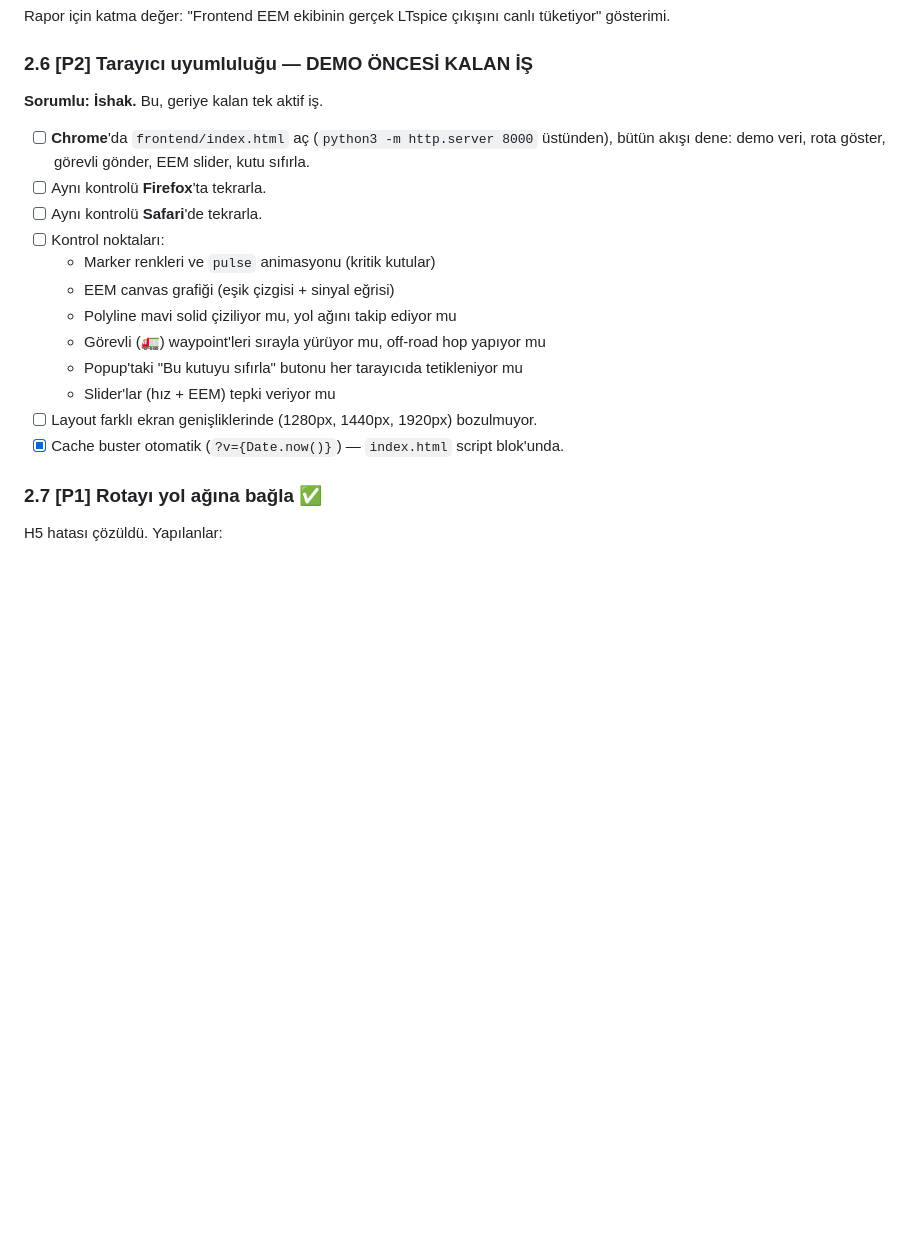
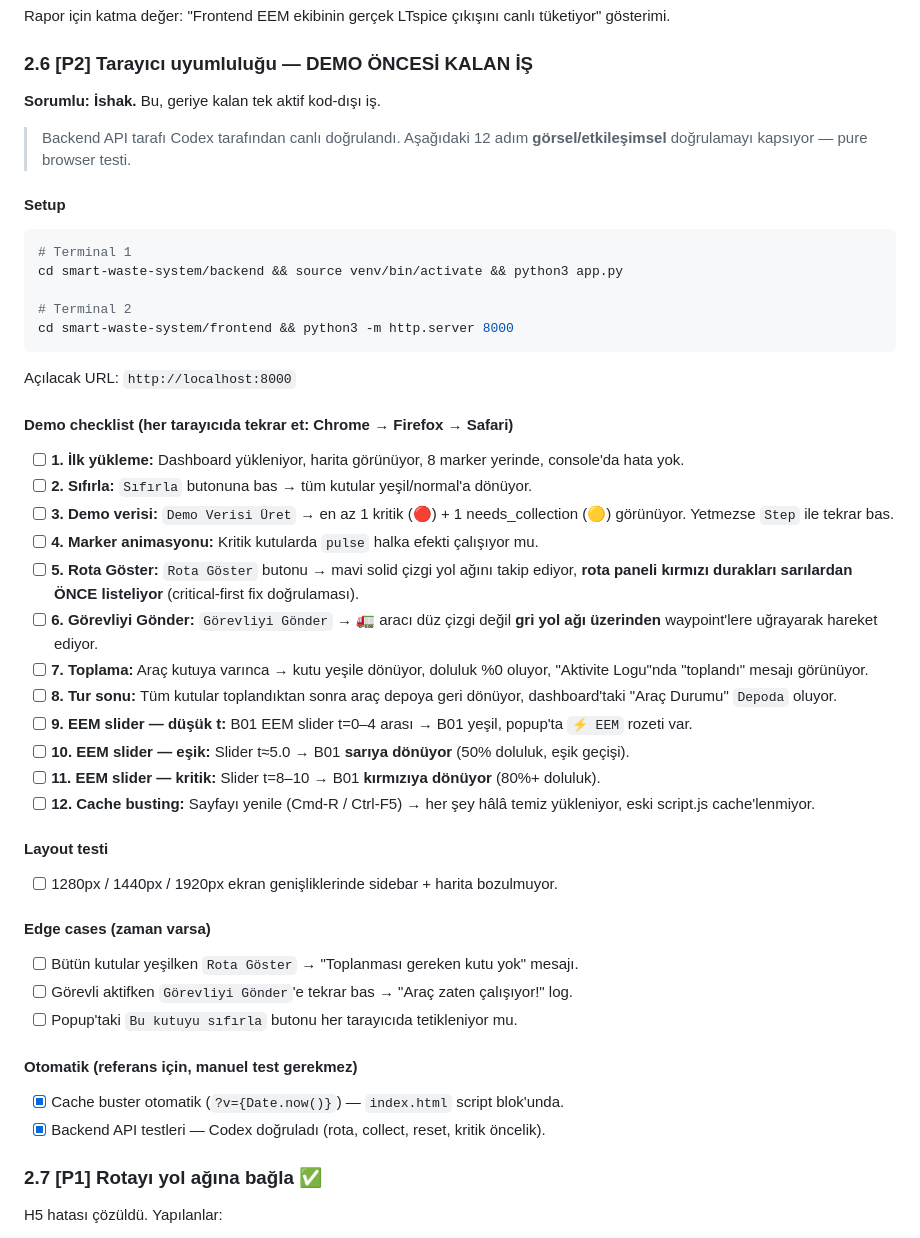
Before and after one commit to semihbekdas/takimprojesi, a Markdown page: smart-waste-system/docs/TAKIM_GOREVLERI.md, the part around one of its changes. Drawn GitHub-style; blank space fills up the shorter version.

Commit message:
docs: Codex'in 12 adımlık demo checklist'i + API legacy notu
TAKIM_GOREVLERI §2.6 (İshak'ın tarayıcı testi) yeniden yazıldı:
- Codex'in canlı doğrulamasındaki 12 adımlık demo akışı tam
  liste olarak eklendi (setup → check → demo → EEM → cache).
- Her tarayıcı için aynı 12 adım tekrar edilecek.
- 3 ek edge case + layout testi.
- Otomatik veya backend tarafında doğrulanmış maddeler ✅ olarak
  işaretlendi, manuel test gerekmediği belirtildi.

§4 Demo Hazırlığı:
- D1 İshak'ın §2.6'ya yönlendiriyor.
- "Backend API doğrulama notu (Codex)" alt-bölümü eklendi:
  Codex'in canlı test sonuçları + /api/route legacy uyarısı.
- Her kişi için tek satırlık net not (Semih/Ulaş/İshak).

api_documentation.md /api/route bölümü:
- /api/route ⚠️ Legacy işaretlendi (critical-first yok).
- /api/route/road ✅ Kanonik demo endpoint olarak vurgulandı.

````diff
--- a/smart-waste-system/docs/TAKIM_GOREVLERI.md
+++ b/smart-waste-system/docs/TAKIM_GOREVLERI.md
@@ -105,20 +105,51 @@ Rapor için katma değer: "Frontend EEM ekibinin gerçek LTspice çıkışını
 
 ### 2.6 [P2] Tarayıcı uyumluluğu — DEMO ÖNCESİ KALAN İŞ
 
-**Sorumlu: İshak.** Bu, geriye kalan tek aktif iş.
+**Sorumlu: İshak.** Bu, geriye kalan tek aktif kod-dışı iş.
 
-- [ ] **Chrome**'da `frontend/index.html` aç (`python3 -m http.server 8000` üstünden), bütün akışı dene: demo veri, rota göster, görevli gönder, EEM slider, kutu sıfırla.
-- [ ] Aynı kontrolü **Firefox**'ta tekrarla.
-- [ ] Aynı kontrolü **Safari**'de tekrarla.
-- [ ] Kontrol noktaları:
-  - Marker renkleri ve `pulse` animasyonu (kritik kutular)
-  - EEM canvas grafiği (eşik çizgisi + sinyal eğrisi)
-  - Polyline mavi solid çiziliyor mu, yol ağını takip ediyor mu
-  - Görevli (🚛) waypoint'leri sırayla yürüyor mu, off-road hop yapıyor mu
-  - Popup'taki "Bu kutuyu sıfırla" butonu her tarayıcıda tetikleniyor mu
-  - Slider'lar (hız + EEM) tepki veriyor mu
-- [ ] Layout farklı ekran genişliklerinde (1280px, 1440px, 1920px) bozulmuyor.
+> Backend API tarafı Codex tarafından canlı doğrulandı. Aşağıdaki 12 adım **görsel/etkileşimsel** doğrulamayı kapsıyor — pure browser testi.
+
+#### Setup
+
+```bash
+# Terminal 1
+cd smart-waste-system/backend && source venv/bin/activate && python3 app.py
+
+# Terminal 2
+cd smart-waste-system/frontend && python3 -m http.server 8000
+```
+
+Açılacak URL: `http://localhost:8000`
+
+#### Demo checklist (her tarayıcıda tekrar et: Chrome → Firefox → Safari)
+
+- [ ] **1. İlk yükleme:** Dashboard yükleniyor, harita görünüyor, 8 marker yerinde, console'da hata yok.
+- [ ] **2. Sıfırla:** `Sıfırla` butonuna bas → tüm kutular yeşil/normal'a dönüyor.
+- [ ] **3. Demo verisi:** `Demo Verisi Üret` → en az 1 kritik (🔴) + 1 needs_collection (🟡) görünüyor. Yetmezse `Step` ile tekrar bas.
+- [ ] **4. Marker animasyonu:** Kritik kutularda `pulse` halka efekti çalışıyor mu.
+- [ ] **5. Rota Göster:** `Rota Göster` butonu → mavi solid çizgi yol ağını takip ediyor, **rota paneli kırmızı durakları sarılardan ÖNCE listeliyor** (critical-first fix doğrulaması).
+- [ ] **6. Görevliyi Gönder:** `Görevliyi Gönder` → 🚛 aracı düz çizgi değil **gri yol ağı üzerinden** waypoint'lere uğrayarak hareket ediyor.
+- [ ] **7. Toplama:** Araç kutuya varınca → kutu yeşile dönüyor, doluluk %0 oluyor, "Aktivite Logu"nda "toplandı" mesajı görünüyor.
+- [ ] **8. Tur sonu:** Tüm kutular toplandıktan sonra araç depoya geri dönüyor, dashboard'taki "Araç Durumu" `Depoda` oluyor.
+- [ ] **9. EEM slider — düşük t:** B01 EEM slider t=0–4 arası → B01 yeşil, popup'ta `⚡ EEM` rozeti var.
+- [ ] **10. EEM slider — eşik:** Slider t≈5.0 → B01 **sarıya dönüyor** (50% doluluk, eşik geçişi).
+- [ ] **11. EEM slider — kritik:** Slider t=8–10 → B01 **kırmızıya dönüyor** (80%+ doluluk).
+- [ ] **12. Cache busting:** Sayfayı yenile (Cmd-R / Ctrl-F5) → her şey hâlâ temiz yükleniyor, eski script.js cache'lenmiyor.
+
+#### Layout testi
+
+- [ ] 1280px / 1440px / 1920px ekran genişliklerinde sidebar + harita bozulmuyor.
+
+#### Edge cases (zaman varsa)
+
+- [ ] Bütün kutular yeşilken `Rota Göster` → "Toplanması gereken kutu yok" mesajı.
+- [ ] Görevli aktifken `Görevliyi Gönder`'e tekrar bas → "Araç zaten çalışıyor!" log.
+- [ ] Popup'taki `Bu kutuyu sıfırla` butonu her tarayıcıda tetikleniyor mu.
+
+#### Otomatik (referans için, manuel test gerekmez)
+
 - [x] Cache buster otomatik (`?v={Date.now()}`) — `index.html` script blok'unda.
+- [x] Backend API testleri — Codex doğruladı (rota, collect, reset, kritik öncelik).
 
 ### 2.7 [P1] Rotayı yol ağına bağla ✅
 
````
Also changed, not shown: other parts of smart-waste-system/docs/TAKIM_GOREVLERI.md (+16 -2 lines), smart-waste-system/docs/api_documentation.md (+2 -2 lines).
